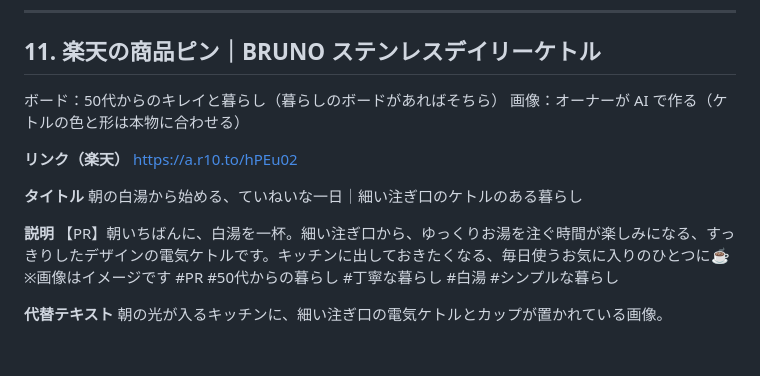
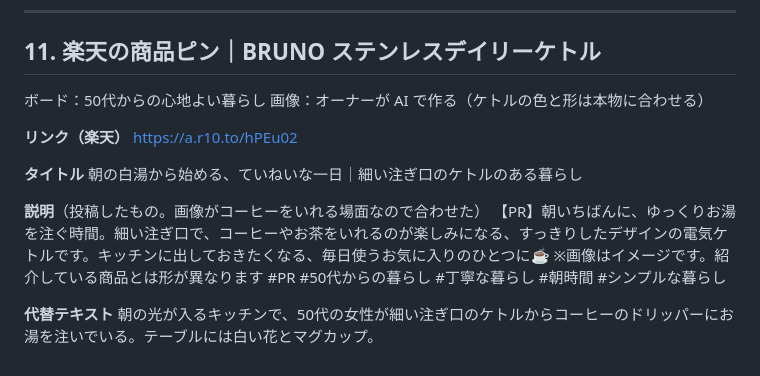
Before and after one commit to chi330-lab/love-animal-shindan, a Markdown page: pins/pin-texts.md, the part around the change. Drawn GitHub-style.

```diff
--- a/pins/pin-texts.md
+++ b/pins/pin-texts.md
@@ -242,7 +242,7 @@ https://a.r10.to/hgLdlG
 
 ## 11. 楽天の商品ピン｜BRUNO ステンレスデイリーケトル
 
-ボード：50代からのキレイと暮らし（暮らしのボードがあればそちら）
+ボード：50代からの心地よい暮らし
 画像：オーナーが AI で作る（ケトルの色と形は本物に合わせる）
 
 **リンク（楽天）**
@@ -251,8 +251,8 @@ https://a.r10.to/hPEu02
 **タイトル**
 朝の白湯から始める、ていねいな一日｜細い注ぎ口のケトルのある暮らし
 
-**説明**
-【PR】朝いちばんに、白湯を一杯。細い注ぎ口から、ゆっくりお湯を注ぐ時間が楽しみになる、すっきりしたデザインの電気ケトルです。キッチンに出しておきたくなる、毎日使うお気に入りのひとつに☕ ※画像はイメージです #PR #50代からの暮らし #丁寧な暮らし #白湯 #シンプルな暮らし
+**説明**（投稿したもの。画像がコーヒーをいれる場面なので合わせた）
+【PR】朝いちばんに、ゆっくりお湯を注ぐ時間。細い注ぎ口で、コーヒーやお茶をいれるのが楽しみになる、すっきりしたデザインの電気ケトルです。キッチンに出しておきたくなる、毎日使うお気に入りのひとつに☕ ※画像はイメージです。紹介している商品とは形が異なります #PR #50代からの暮らし #丁寧な暮らし #朝時間 #シンプルな暮らし
 
 **代替テキスト**
-朝の光が入るキッチンに、細い注ぎ口の電気ケトルとカップが置かれている画像。
+朝の光が入るキッチンで、50代の女性が細い注ぎ口のケトルからコーヒーのドリッパーにお湯を注いでいる。テーブルには白い花とマグカップ。
```
Also changed, not shown: brands/kirei.md (+6 -0 lines).
